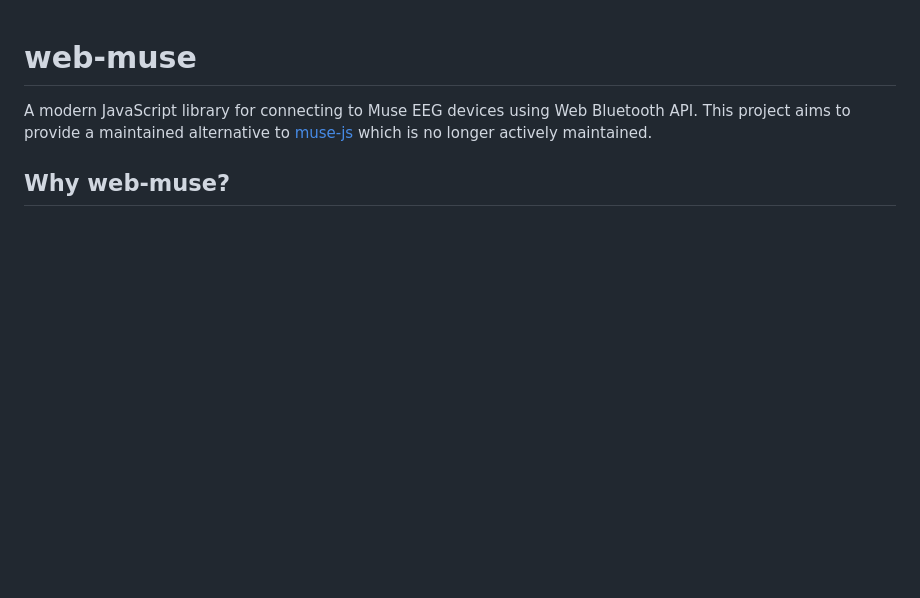
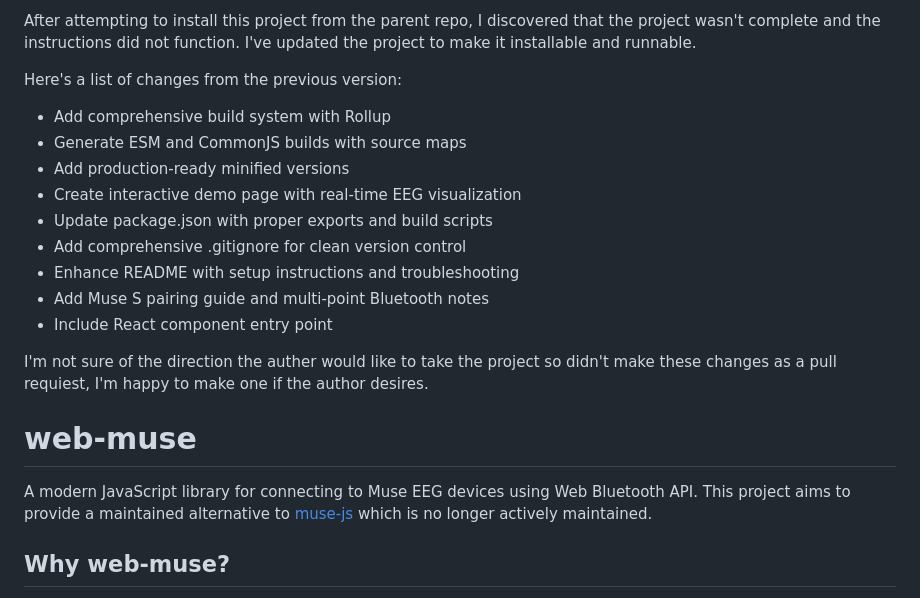
Before and after one commit to brettb/web-muse, a Markdown page: README.md, the part around the change. Drawn GitHub-style; blank space fills up the shorter version.

Commit message:
Updated README with project updates from this fork

```diff
--- a/README.md
+++ b/README.md
@@ -1,3 +1,19 @@
+After attempting to install this project from the parent repo, I discovered that the project wasn't complete and the instructions did not function. I've updated the project to make it installable and runnable.
+
+Here's a list of changes from the previous version:
+
+- Add comprehensive build system with Rollup
+- Generate ESM and CommonJS builds with source maps
+- Add production-ready minified versions
+- Create interactive demo page with real-time EEG visualization
+- Update package.json with proper exports and build scripts
+- Add comprehensive .gitignore for clean version control
+- Enhance README with setup instructions and troubleshooting
+- Add Muse S pairing guide and multi-point Bluetooth notes
+- Include React component entry point
+
+I'm not sure of the direction the auther would like to take the project so didn't make these changes as a pull requiest, I'm happy to make one if the author desires.
+
 # web-muse
 
 A modern JavaScript library for connecting to Muse EEG devices using Web Bluetooth API. This project aims to provide a maintained alternative to [muse-js](https://github.com/urish/muse-js) which is no longer actively maintained.
```
